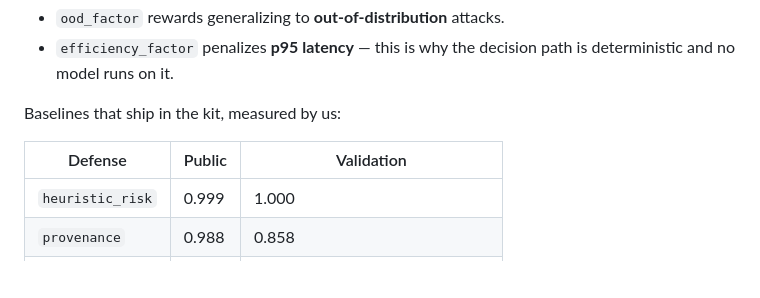
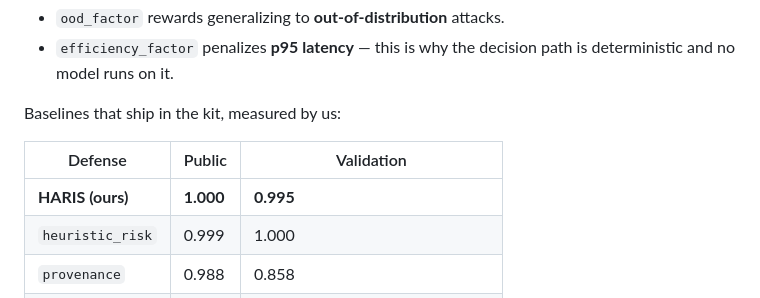
Before and after one commit to Faouzi-Blibech/Sentinel-solution, a Markdown page: CLAUDE.md, the part around the change. Drawn GitHub-style; blank space fills up the shorter version.

```diff
--- a/CLAUDE.md
+++ b/CLAUDE.md
@@ -98,6 +98,7 @@ Baselines that ship in the kit, measured by us:
 
 | Defense | Public | Validation |
 |---|---|---|
+| **HARIS (ours)** | **1.000** | **0.995** |
 | `heuristic_risk` | 0.999 | 1.000 |
 | `provenance` | 0.988 | 0.858 |
 | `keyword` | 0.398 | **ineligible** (utility 0.40 < 0.50 gate) |
```
Also changed, not shown: README.md (+8 -2 lines).
